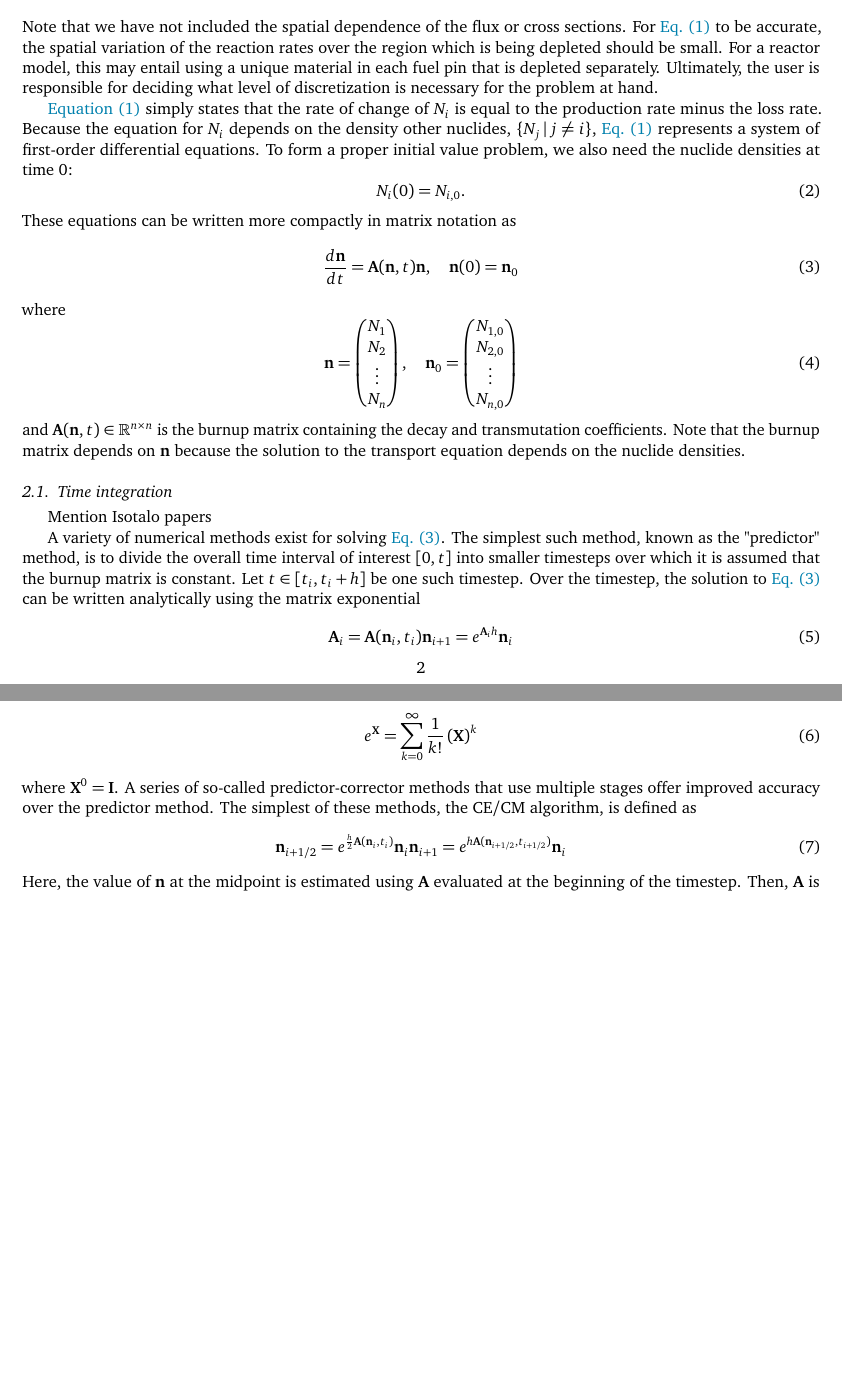
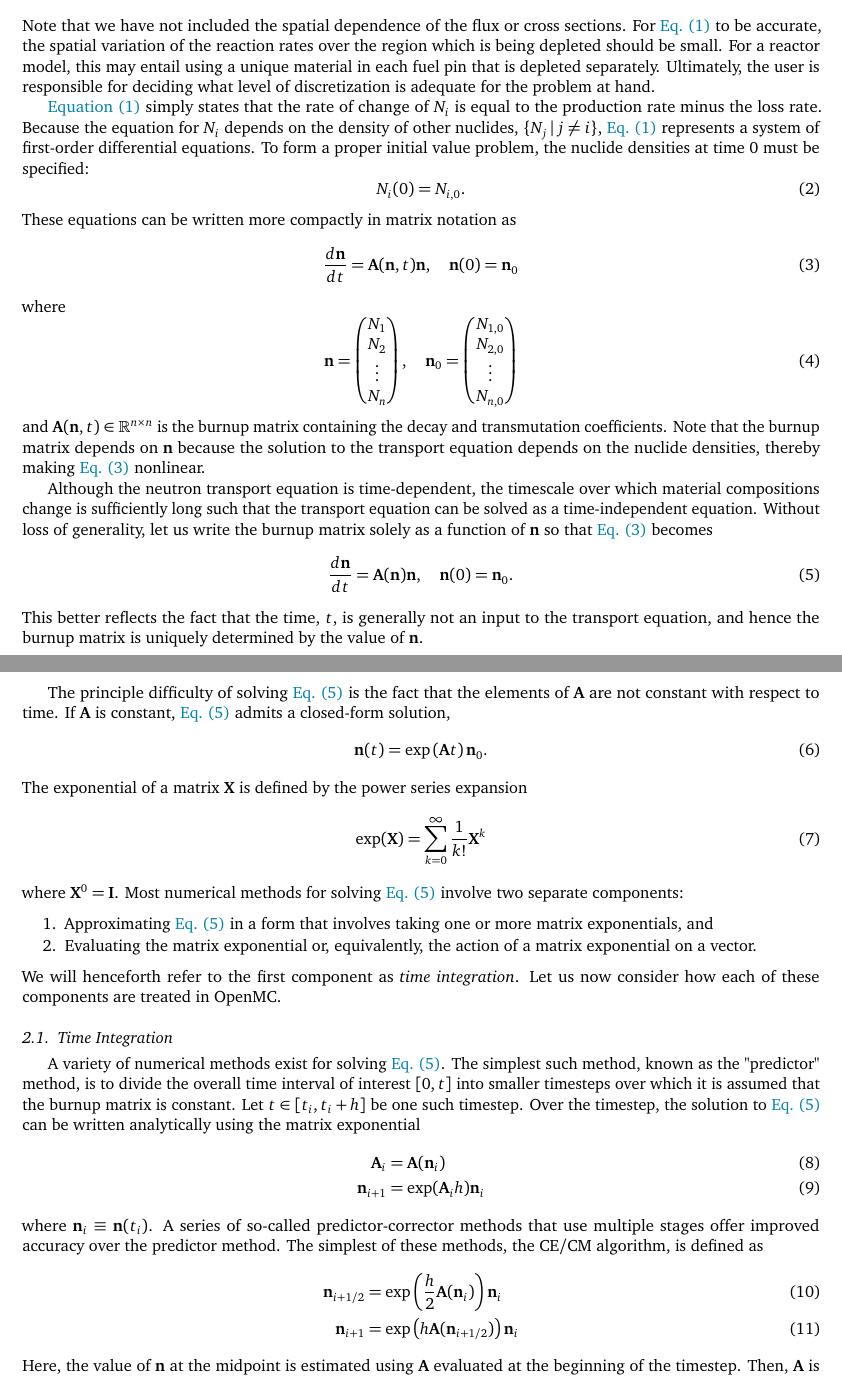
Before and after one commit to paulromano/ane-depletion, a LaTeX paper (manuscript.tex): two parts of pages 2 and 3 of 5, joined at a grey line, cut so that both start at the same text, the shorter picture padded with empty space. Compiled offline with pdfLaTeX.

Commit message:
Work on methodology section

```diff
--- a/manuscript.tex
+++ b/manuscript.tex
@@ -155,19 +155,19 @@ sections. For \cref{eq:depletion} to be accurate, the spatial variation of the
 reaction rates over the region which is being depleted should be small. For a
 reactor model, this may entail using a unique material in each fuel pin that is
 depleted separately. Ultimately, the user is responsible for deciding what level
-of discretization is necessary for the problem at hand.
+of discretization is adequate for the problem at hand.
 
 \Cref{eq:depletion} simply states that the rate of change of $N_i$ is equal to
 the production rate minus the loss rate. Because the equation for $N_i$ depends
-on the density other nuclides, $\{N_j \,|\, j \ne i\}$, \cref{eq:depletion}
+on the density of other nuclides, $\{N_j \,|\, j \ne i\}$, \cref{eq:depletion}
 represents a system of first-order differential equations. To form a proper
-initial value problem, we also need the nuclide densities at time 0:
+initial value problem, the nuclide densities at time 0 must be specified:
 \begin{equation}
     N_i(0) = N_{i,0}.
 \end{equation}
 These equations can be written more compactly in matrix notation as
 \begin{equation}
-  \label{eq:depletion-matrix}
+  \label{eq:depletion-matrix-t}
   \frac{d\mathbf{n}}{dt} = \mathbf{A}(\mathbf{n},t)\mathbf{n}, \quad \mathbf{n}(0) =
   \mathbf{n}_0
 \end{equation}
@@ -179,12 +179,47 @@ where
 and $\mathbf{A}(\mathbf{n},t) \in \mathbb{R}^{n\times n}$ is the burnup matrix
 containing the decay and transmutation coefficients. Note that the burnup matrix
 depends on $\mathbf{n}$ because the solution to the transport equation depends
-on the nuclide densities.
+on the nuclide densities, thereby making \cref{eq:depletion-matrix-t} nonlinear.
 
-\subsection{Time integration}
+Although the neutron transport equation is time-dependent, the timescale over
+which material compositions change is sufficiently long such that the transport
+equation can be solved as a time-independent equation. Without loss of
+generality, let us write the burnup matrix solely as a function of $\mathbf{n}$
+so that \cref{eq:depletion-matrix-t} becomes
+\begin{equation}
+  \label{eq:depletion-matrix}
+  \frac{d\mathbf{n}}{dt} = \mathbf{A}(\mathbf{n})\mathbf{n}, \quad \mathbf{n}(0) =
+  \mathbf{n}_0.
+\end{equation}
+This better reflects the fact that the time, $t$, is generally not an input to
+the transport equation, and hence the burnup matrix is uniquely determined by
+the value of $\mathbf{n}$.
+
+The principle difficulty of solving \cref{eq:depletion-matrix} is the fact that
+the elements of $\mathbf{A}$ are not constant with respect to time. If
+$\mathbf{A}$ is constant, \cref{eq:depletion-matrix} admits a closed-form
+solution,
+\begin{equation}
+  \mathbf{n}(t) = \exp \left (\mathbf{A} t \right ) \mathbf{n}_0.
+\end{equation}
+The exponential of a matrix $\mathbf{X}$ is defined by the power series
+expansion
+\begin{equation}
+    \exp(\mathbf{X}) = \sum\limits_{k=0}^\infty \frac{1}{k!} \mathbf{X}^k
+\end{equation}
+where $\mathbf{X}^0 = \mathbf{I}$. Most numerical methods for solving
+\cref{eq:depletion-matrix} involve two separate components:
+\begin{enumerate}
+  \item Approximating \cref{eq:depletion-matrix} in a form that involves taking
+  one or more matrix exponentials, and
+  \item Evaluating the matrix exponential or, equivalently, the action of a
+  matrix exponential on a vector.
+\end{enumerate}
+We will henceforth refer to the first component as \emph{time integration}. Let
+us now consider how each of these components are treated in OpenMC.
+
+\subsection{Time Integration}
 \label{sec:time_integration}
-
-Mention Isotalo papers
 
 A variety of numerical methods exist for solving \cref{eq:depletion-matrix}. The
 simplest such method, known as the "predictor" method, is to divide the overall
@@ -192,23 +227,17 @@ time interval of interest $[0,t]$ into smaller timesteps over which it is
 assumed that the burnup matrix is constant. Let $t \in [t_i, t_i + h]$ be one
 such timestep. Over the timestep, the solution to \cref{eq:depletion-matrix} can
 be written analytically using the matrix exponential
-\begin{equation}
-    \mathbf{A}_i = \mathbf{A}(\mathbf{n}_i, t_i) \\
-    \mathbf{n}_{i+1} = e^{\mathbf{A}_i h} \mathbf{n}_i
-\end{equation}
-where $\mathbf{n}_i \equiv \mathbf{n}(t_i)$. The exponential of a matrix
-$\mathbf{X}$ is defined by the power series expansion
-\begin{equation}
-    e^{\mathbf{X}} = \sum\limits_{k=0}^\infty \frac{1}{k!} \left ( \mathbf{X}
-    \right )^k
-\end{equation}
-where $\mathbf{X}^0 = \mathbf{I}$. A series of so-called predictor-corrector
+\begin{align}
+    \mathbf{A}_i &= \mathbf{A}(\mathbf{n}_i) \\
+    \mathbf{n}_{i+1} &= \exp(\mathbf{A}_i h) \mathbf{n}_i
+\end{align}
+where $\mathbf{n}_i \equiv \mathbf{n}(t_i)$. A series of so-called predictor-corrector
 methods that use multiple stages offer improved accuracy over the predictor
 method. The simplest of these methods, the CE/CM algorithm, is defined as
-\begin{equation}
-    \mathbf{n}_{i+1/2} = e^{\frac{h}{2}\mathbf{A}(\mathbf{n}_i, t_i)} \mathbf{n}_i \\
-    \mathbf{n}_{i+1} = e^{h \mathbf{A}(\mathbf{n}_{i+1/2},t_{i+1/2})} \mathbf{n}_i
-\end{equation}
+\begin{align}
+    \mathbf{n}_{i+1/2} &= \exp \left (\frac{h}{2}\mathbf{A}(\mathbf{n}_i) \right) \mathbf{n}_i \\
+    \mathbf{n}_{i+1} &= \exp \left(h \mathbf{A}(\mathbf{n}_{i+1/2}) \right) \mathbf{n}_i
+\end{align}
 Here, the value of $\mathbf{n}$ at the midpoint is estimated using
 $\mathbf{A}$ evaluated at the beginning of the timestep. Then,
 $\mathbf{A}$ is evaluated using the densities at the midpoint and used to
```
Also changed, not shown: manuscript.tex (18 more changed lines).
